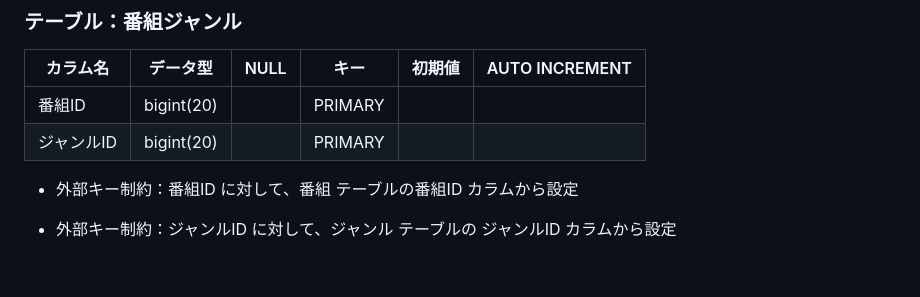
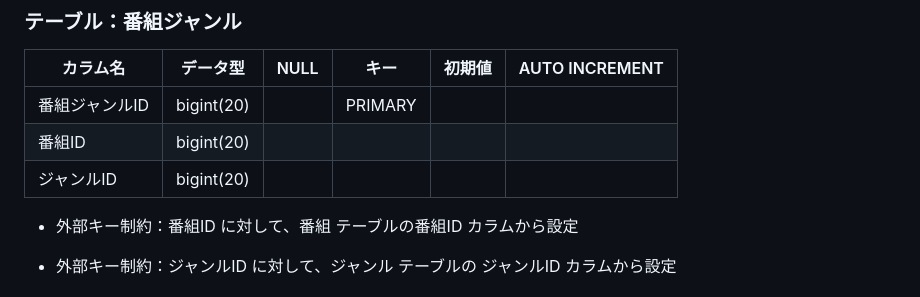
Before and after one commit to syotakokichi/RealWorld, a Markdown page: week5-6/Submission/submission_quest_1.md, the part around the change. Drawn GitHub-style; blank space fills up the shorter version.

```diff
--- a/week5-6/Submission/submission_quest_1.md
+++ b/week5-6/Submission/submission_quest_1.md
@@ -44,8 +44,9 @@
 
 | カラム名 | データ型 | NULL | キー | 初期値 | AUTO INCREMENT |
 | --- | --- | --- | --- | --- | --- |
-| 番組ID | bigint(20) |  | PRIMARY |  |  |
-| ジャンルID | bigint(20) |  | PRIMARY |  |  |
+| 番組ジャンルID | bigint(20) |  | PRIMARY |  |  |
+| 番組ID | bigint(20) |  |  |  |  |
+| ジャンルID | bigint(20) |  |  |  |  |
 - 外部キー制約：番組ID に対して、番組 テーブルの番組ID カラムから設定
 
 - 外部キー制約：ジャンルID に対して、ジャンル テーブルの ジャンルID カラムから設定
```
